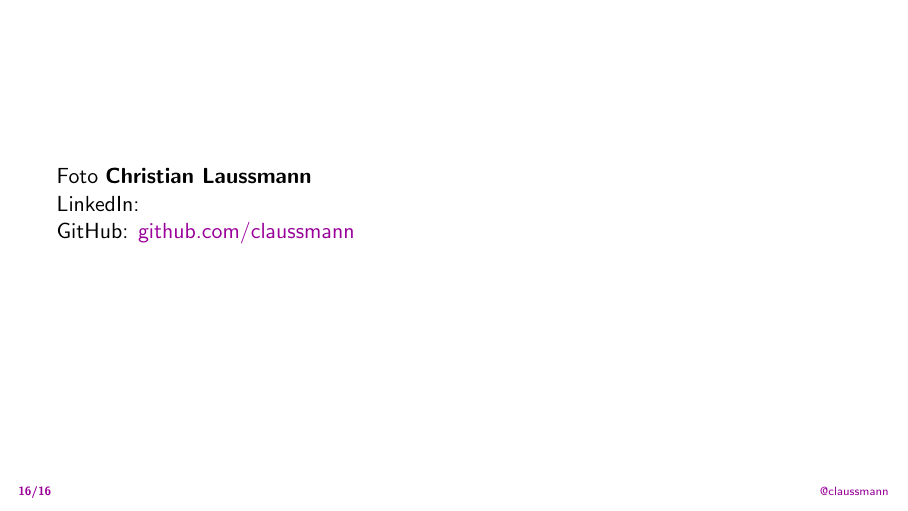
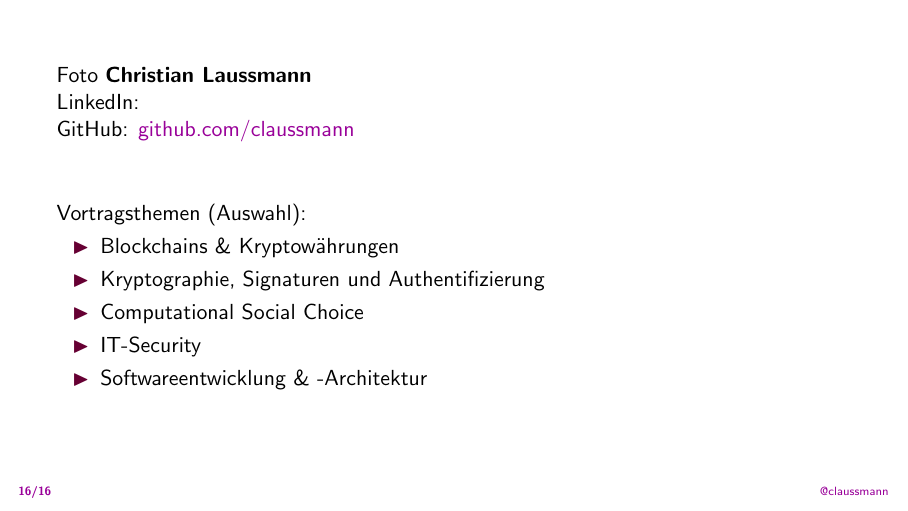
Before and after one commit to claussmann/Talks, LaTeX slides (Kryptowaehrungen/slides.tex, which reads end.tex): page 21 of 21. Compiled offline with pdfLaTeX.

Commit message:
ADD andere Vortragsthemen

```diff
--- a/end.tex
+++ b/end.tex
@@ -7,4 +7,14 @@
 		\textbf{Christian Laussmann}\\
 		LinkedIn:\\
 		GitHub: \href{https://github.com/claussmann}{\textcolor{secondarycolor}{github.com/claussmann}}
+
+		\vspace{1cm}
+		Vortragsthemen (Auswahl):
+		\begin{itemize}
+				\item Blockchains \& Kryptowährungen
+				\item Kryptographie, Signaturen und Authentifizierung
+				\item Computational Social Choice
+				\item IT-Security
+				\item Softwareentwicklung \& -Architektur
+		\end{itemize}
 \end{frame}
```
